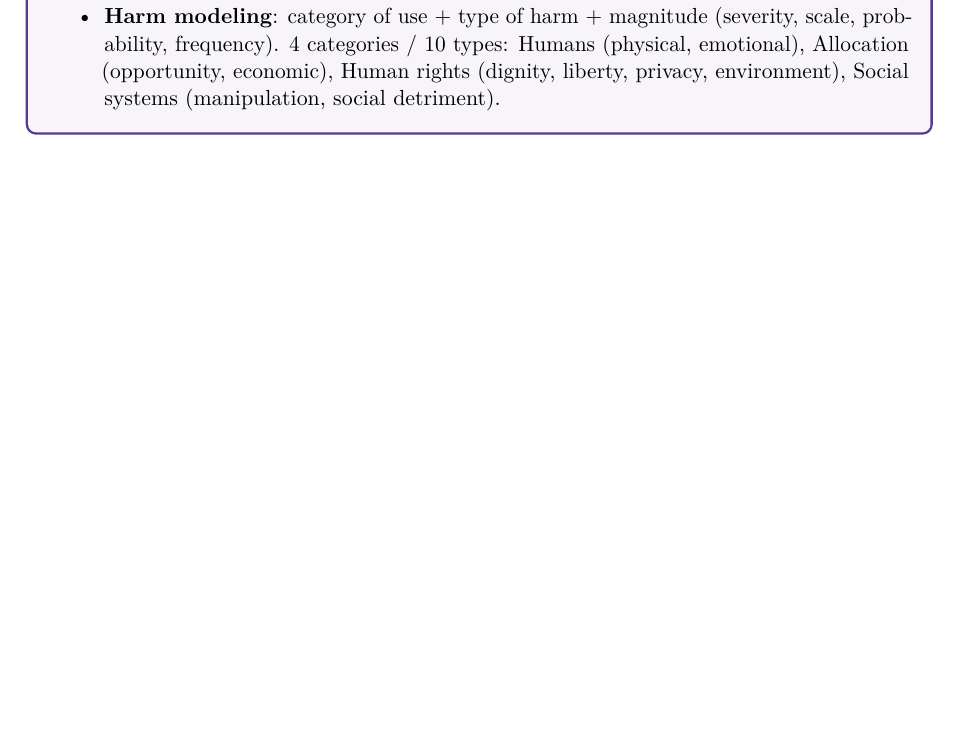
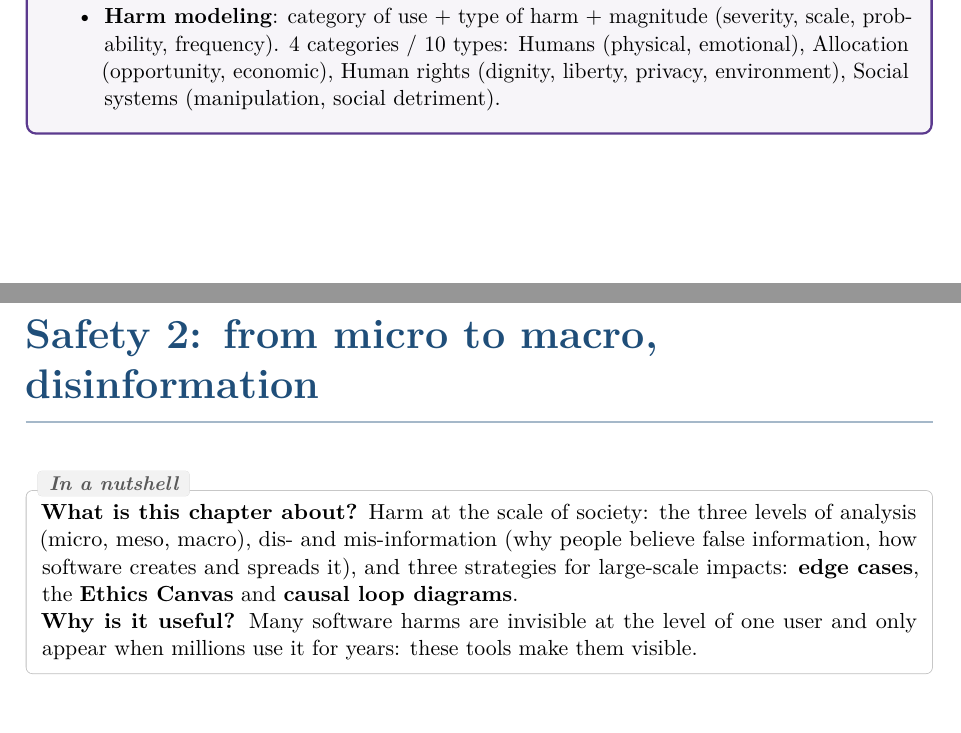
Before and after one commit to AlphaXT38G/notes_ba5, a LaTeX thesis (respsoft/course.tex): part of page 23 of 23 before the commit and two parts of pages 23 and 24 of 24 after it, the two joined at a grey line, cut so that both start at the same text, the shorter picture padded with empty space. Compiled offline with pdfLaTeX.

Commit message:
feat(respsoft): start the safety 2 chapter
Co-Authored-By: Claude Opus 5.5 <noreply@anthropic.com>

```diff
--- a/respsoft/course.tex
+++ b/respsoft/course.tex
@@ -1047,4 +1047,17 @@ $\text{FNR}=\frac{FN}{TP+FN}$, $\text{FPR}=\frac{FP}{TN+FP}$. Always check what
 \end{itemize}
 \end{recapbox}
 
+% =========================================================
+\chapter{Safety 2: from micro to macro, disinformation}
+% =========================================================
+
+\begin{rembox}[title={In a nutshell}]
+\textbf{What is this chapter about?} Harm at the scale of society: the three levels of analysis
+(micro, meso, macro), dis- and mis-information (why people believe false information, how
+software creates and spreads it), and three strategies for large-scale impacts: \textbf{edge
+cases}, the \textbf{Ethics Canvas} and \textbf{causal loop diagrams}. \\
+\textbf{Why is it useful?} Many software harms are invisible at the level of one user and only
+appear when millions use it for years: these tools make them visible.
+\end{rembox}
+
 \end{document}
```
